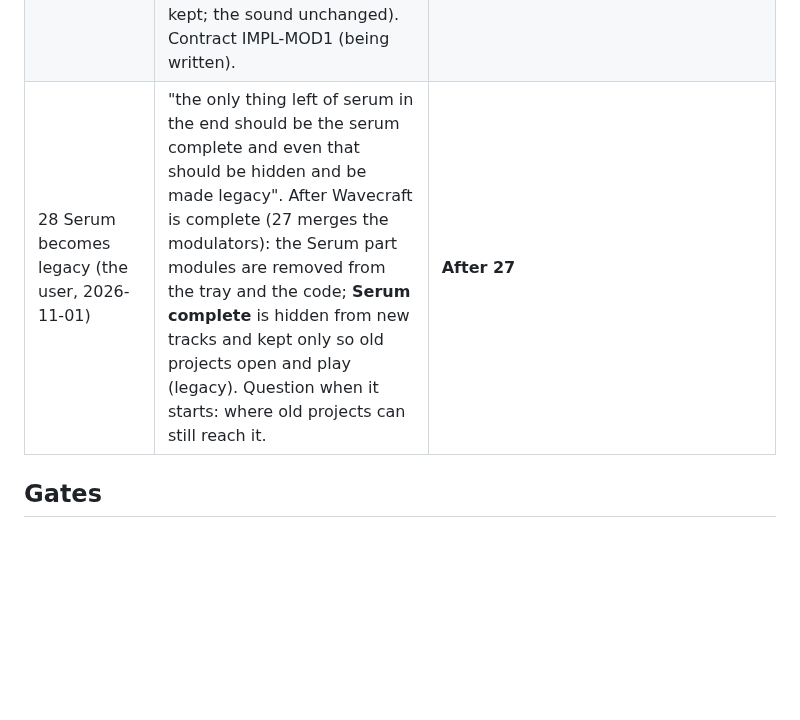
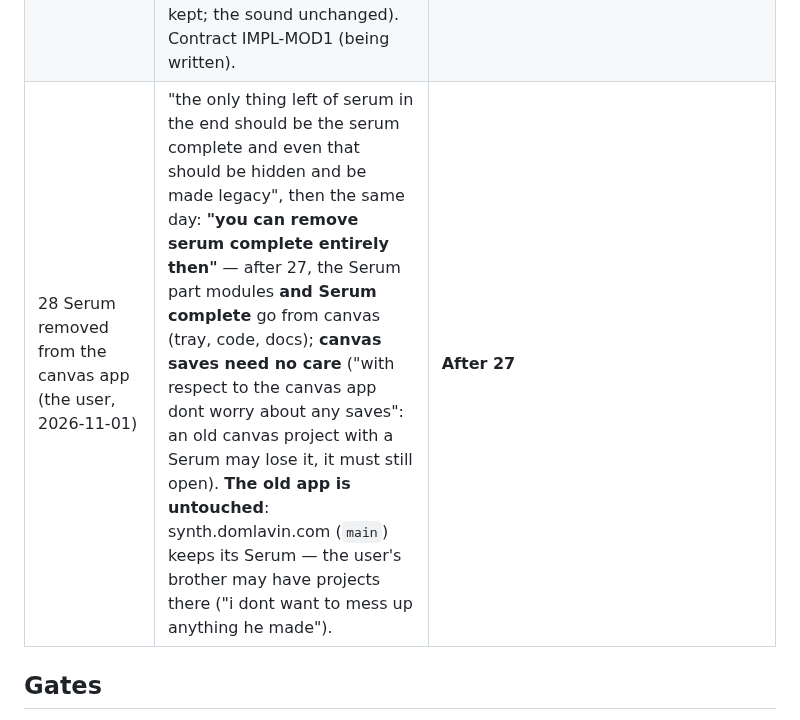
Before and after one commit to CorrugatedCarl/synth, a Markdown page: docs/canvas/ROADMAP.md, the part around the change. Drawn GitHub-style; blank space fills up the shorter version.

Commit message:
ROADMAP 28: Serum complete removed from canvas entirely (no legacy); canvas saves need no care; the old app on main keeps its Serum (the user's brother)
Co-Authored-By: Claude Opus 5.5 <noreply@anthropic.com>

```diff
--- a/docs/canvas/ROADMAP.md
+++ b/docs/canvas/ROADMAP.md
@@ -46,7 +46,7 @@ This is the living tracker for the canvas redesign. The design is [SPEC-canvas.m
 | 25 DJ turntable setup (requested 2026-10-27) | The user: "we need to add a dj turntable setup with interchangeable samples and everything else" — two (or more) decks with touchable platters (play / cue / scratch / nudge), interchangeable samples and loops loaded onto them (from the app's samples, bounces, the user's files), a mixer (crossfader, channel faders, 3-band EQ / kill, filter, gain, cue / headphone split), pitch / tempo with key lock, beat-sync to the song's BPM and between decks, waveforms with beat grids, hot cues, loops, FX, recording the set, DJ MIDI controllers; original look (the Wavecraft family), iPad-first touch. Questions when it starts: a mode of its own vs a track type in the studio, which sources load onto decks, scratch feel | **Later** |
 | 26 LFO combiner with a whole-bar view (requested 2026-10-28) | The user: "a module that you can plug multiple LFOs into that will show their combined waveform for the whole bar … so i can craft complex waveforms that pump with the music in different ways using the visual aid that this module would give me". A Wavecraft module (the RIG grid look, cords in): LFO inputs (per-input amount ± and mute), the combined shape drawn across one bar on the song's beat grid with a playhead, each input faintly behind it; **first guesses, easy to change**: it also **outputs** the combined signal (cable it to any knob, so the picture is exactly what the knob gets), modes Add / Multiply (Min / Max later), the window 1 bar (½ / 2 / 4 selectable), drawn per frame from the heard clock (needs FR Cut B), the kick / track hits marked on the grid as a reference. **The user's answers (2026-10-28)**: it **outputs** the combined signal too; **as many inputs as the user wants — all on ONE input jack** (the stacked plugs every jack already has, with the discreet count: the user, "one input jack that all cables go to like we are doing now"); each input's amount / mute then lives on its cord or in a list on the face, not on extra jacks; **LFOs only** (no envelopes / macros) | **Later** (after FR Cut B) |
 | 27 One LFO / ENV / Macro everywhere (requested 2026-11-01) | The user, on the Sources tray showing "LFO / Envelope / Macros" under the Wavecraft modules AND "LFO / ENV / Macro" under Modulators: "we need to fix this issue of duplicated modules". Chosen: **merge into one** — one LFO, one ENV, one Macro on every canvas (every instrument, the master), in the Wavecraft style (skins apply); **existing old-style ones converted** (shape, rate, settings, cables kept; the sound unchanged). Contract IMPL-MOD1 (being written). | **Next after FR Cut B** |
-| 28 Serum becomes legacy (the user, 2026-11-01) | "the only thing left of serum in the end should be the serum complete and even that should be hidden and be made legacy". After Wavecraft is complete (27 merges the modulators): the Serum part modules are removed from the tray and the code; **Serum complete** is hidden from new tracks and kept only so old projects open and play (legacy). Question when it starts: where old projects can still reach it. | **After 27** |
+| 28 Serum removed from the canvas app (the user, 2026-11-01) | "the only thing left of serum in the end should be the serum complete and even that should be hidden and be made legacy", then the same day: **"you can remove serum complete entirely then"** — after 27, the Serum part modules **and Serum complete** go from canvas (tray, code, docs); **canvas saves need no care** ("with respect to the canvas app dont worry about any saves": an old canvas project with a Serum may lose it, it must still open). **The old app is untouched**: synth.domlavin.com (`main`) keeps its Serum — the user's brother may have projects there ("i dont want to mess up anything he made"). | **After 27** |
 
 ## Gates
 
```
